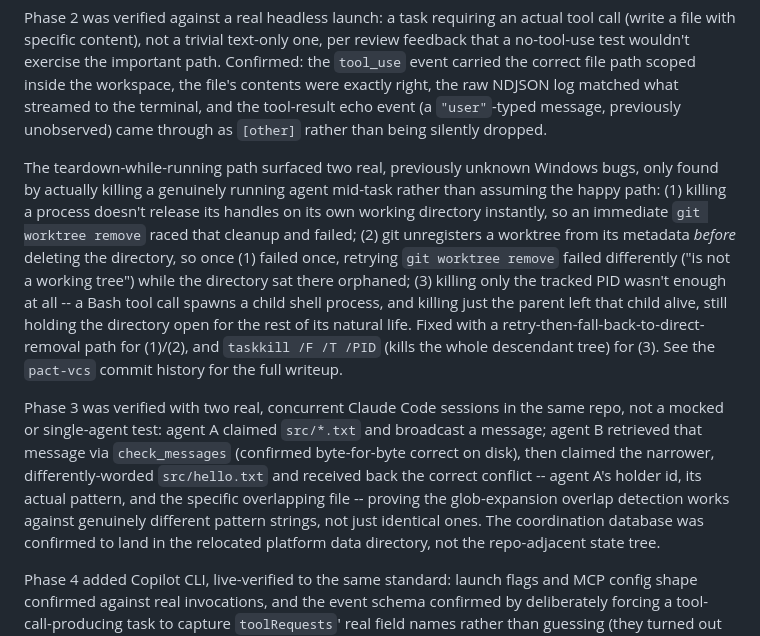
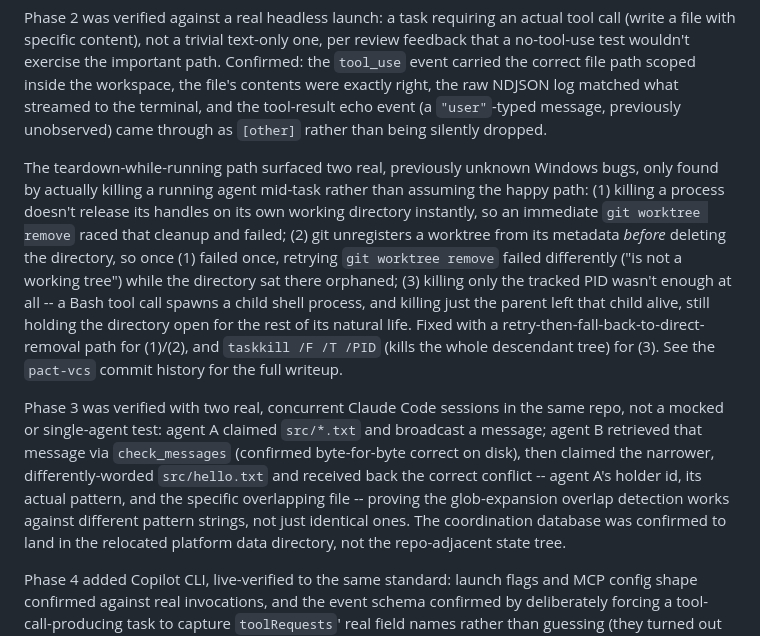
Before and after one commit to zekariasasaminew/pact, a Markdown page: README.md, the part around the change printed below. Drawn GitHub-style.

```diff
--- a/README.md
+++ b/README.md
@@ -705,7 +707,7 @@ and the tool-result echo event (a `"user"`-typed message, previously
 unobserved) came through as `[other]` rather than being silently dropped.
 
 The teardown-while-running path surfaced two real, previously unknown
-Windows bugs, only found by actually killing a genuinely running agent
+Windows bugs, only found by actually killing a running agent
 mid-task rather than assuming the happy path: (1) killing a process
 doesn't release its handles on its own working directory instantly, so an
 immediate `git worktree remove` raced that cleanup and failed; (2) git
@@ -726,7 +728,7 @@ and broadcast a message; agent B retrieved that message via
 the narrower, differently-worded `src/hello.txt` and received back the
 correct conflict -- agent A's holder id, its actual pattern, and the
 specific overlapping file -- proving the glob-expansion overlap detection
-works against genuinely different pattern strings, not just identical
+works against different pattern strings, not just identical
 ones. The coordination database was confirmed to land in the relocated
 platform data directory, not the repo-adjacent state tree.
 
```
Also changed, not shown: other parts of README.md (+31 -22 lines), docs/demo.gif (added), 1 other file.
